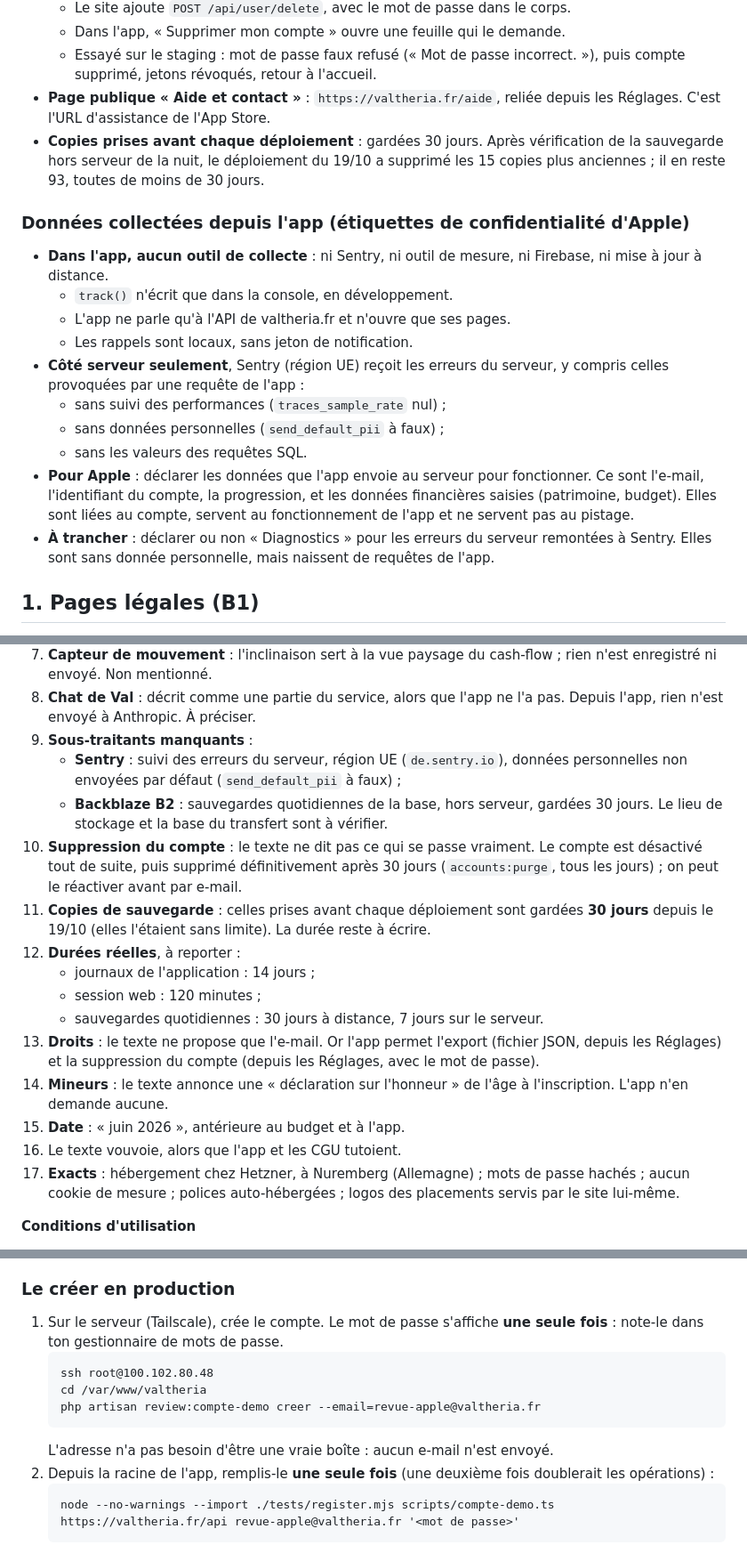
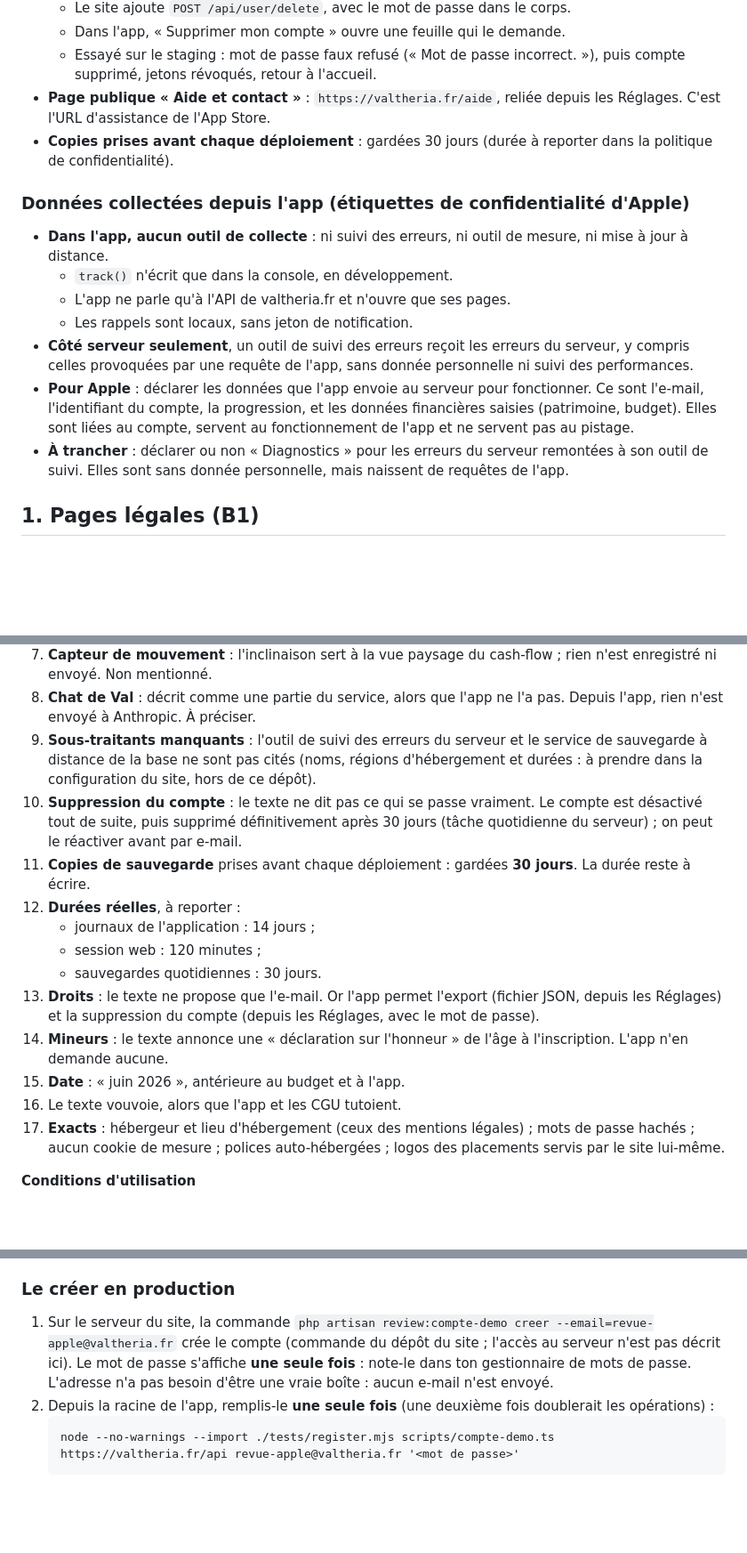
Before and after one commit to kilian-univ/Valtheria_Moblie, a Markdown page: docs/app-store.md, 3 parts joined by grey strips. Shown at 89% size. Drawn GitHub-style; blank space fills up the shorter version.

Commit message:
Documentation : plus d'adresse de serveur, de commande d'accès ni de détail d'infrastructure
- app-store.md : procédure SSH du compte de démonstration (adresse Tailscale, chemin
  du serveur) retirée ; hébergeur, outil de suivi des erreurs et service de sauvegarde
  ne sont plus nommés ni configurés ; décompte des copies de déploiement retiré ;
  mention de l'outil de vérification du déploiement retirée
- lot-serveur.md et reference-technique-lecons.md : chemins et noms de fichiers des
  sauvegardes de la base retirés

Co-Authored-By: Claude Fable 5.1 <noreply@anthropic.com>

````diff
--- a/docs/app-store.md
+++ b/docs/app-store.md
@@ -14,20 +14,17 @@
   - Dans l'app, « Supprimer mon compte » ouvre une feuille qui le demande.
   - Essayé sur le staging : mot de passe faux refusé (« Mot de passe incorrect. »), puis compte supprimé, jetons révoqués, retour à l'accueil.
 - **Page publique « Aide et contact »** : `https://valtheria.fr/aide`, reliée depuis les Réglages. C'est l'URL d'assistance de l'App Store.
-- **Copies prises avant chaque déploiement** : gardées 30 jours. Après vérification de la sauvegarde hors serveur de la nuit, le déploiement du 19/10 a supprimé les 15 copies plus anciennes ; il en reste 93, toutes de moins de 30 jours.
+- **Copies prises avant chaque déploiement** : gardées 30 jours (durée à reporter dans la politique de confidentialité).
 
 ### Données collectées depuis l'app (étiquettes de confidentialité d'Apple)
 
-- **Dans l'app, aucun outil de collecte** : ni Sentry, ni outil de mesure, ni Firebase, ni mise à jour à distance.
+- **Dans l'app, aucun outil de collecte** : ni suivi des erreurs, ni outil de mesure, ni mise à jour à distance.
   - `track()` n'écrit que dans la console, en développement.
   - L'app ne parle qu'à l'API de valtheria.fr et n'ouvre que ses pages.
   - Les rappels sont locaux, sans jeton de notification.
-- **Côté serveur seulement**, Sentry (région UE) reçoit les erreurs du serveur, y compris celles provoquées par une requête de l'app :
-  - sans suivi des performances (`traces_sample_rate` nul) ;
-  - sans données personnelles (`send_default_pii` à faux) ;
-  - sans les valeurs des requêtes SQL.
+- **Côté serveur seulement**, un outil de suivi des erreurs reçoit les erreurs du serveur, y compris celles provoquées par une requête de l'app, sans donnée personnelle ni suivi des performances.
 - **Pour Apple** : déclarer les données que l'app envoie au serveur pour fonctionner. Ce sont l'e-mail, l'identifiant du compte, la progression, et les données financières saisies (patrimoine, budget). Elles sont liées au compte, servent au fonctionnement de l'app et ne servent pas au pistage.
-- **À trancher** : déclarer ou non « Diagnostics » pour les erreurs du serveur remontées à Sentry. Elles sont sans donnée personnelle, mais naissent de requêtes de l'app.
+- **À trancher** : déclarer ou non « Diagnostics » pour les erreurs du serveur remontées à son outil de suivi. Elles sont sans donnée personnelle, mais naissent de requêtes de l'app.
 
 ## 1. Pages légales (B1)
 
@@ -60,20 +57,18 @@ Relu le 18/10/2026, sans rien réécrire, face à ce que font l'app et le serveu
 6. **Rappels** : des notifications locales, programmées sur le téléphone, sans rien envoyer à un serveur (pas de jeton de notification). Non mentionnées.
 7. **Capteur de mouvement** : l'inclinaison sert à la vue paysage du cash-flow ; rien n'est enregistré ni envoyé. Non mentionné.
 8. **Chat de Val** : décrit comme une partie du service, alors que l'app ne l'a pas. Depuis l'app, rien n'est envoyé à Anthropic. À préciser.
-9. **Sous-traitants manquants** :
-   - **Sentry** : suivi des erreurs du serveur, région UE (`de.sentry.io`), données personnelles non envoyées par défaut (`send_default_pii` à faux) ;
-   - **Backblaze B2** : sauvegardes quotidiennes de la base, hors serveur, gardées 30 jours. Le lieu de stockage et la base du transfert sont à vérifier.
-10. **Suppression du compte** : le texte ne dit pas ce qui se passe vraiment. Le compte est désactivé tout de suite, puis supprimé définitivement après 30 jours (`accounts:purge`, tous les jours) ; on peut le réactiver avant par e-mail.
-11. **Copies de sauvegarde** : celles prises avant chaque déploiement sont gardées **30 jours** depuis le 19/10 (elles l'étaient sans limite). La durée reste à écrire.
+9. **Sous-traitants manquants** : l'outil de suivi des erreurs du serveur et le service de sauvegarde à distance de la base ne sont pas cités (noms, régions d'hébergement et durées : à prendre dans la configuration du site, hors de ce dépôt).
+10. **Suppression du compte** : le texte ne dit pas ce qui se passe vraiment. Le compte est désactivé tout de suite, puis supprimé définitivement après 30 jours (tâche quotidienne du serveur) ; on peut le réactiver avant par e-mail.
+11. **Copies de sauvegarde** prises avant chaque déploiement : gardées **30 jours**. La durée reste à écrire.
 12. **Durées réelles**, à reporter :
     - journaux de l'application : 14 jours ;
     - session web : 120 minutes ;
-    - sauvegardes quotidiennes : 30 jours à distance, 7 jours sur le serveur.
+    - sauvegardes quotidiennes : 30 jours.
 13. **Droits** : le texte ne propose que l'e-mail. Or l'app permet l'export (fichier JSON, depuis les Réglages) et la suppression du compte (depuis les Réglages, avec le mot de passe).
 14. **Mineurs** : le texte annonce une « déclaration sur l'honneur » de l'âge à l'inscription. L'app n'en demande aucune.
 15. **Date** : « juin 2026 », antérieure au budget et à l'app.
 16. Le texte vouvoie, alors que l'app et les CGU tutoient.
-17. **Exacts** : hébergement chez Hetzner, à Nuremberg (Allemagne) ; mots de passe hachés ; aucun cookie de mesure ; polices auto-hébergées ; logos des placements servis par le site lui-même.
+17. **Exacts** : hébergeur et lieu d'hébergement (ceux des mentions légales) ; mots de passe hachés ; aucun cookie de mesure ; polices auto-hébergées ; logos des placements servis par le site lui-même.
 
 **Conditions d'utilisation**
 1. Elles ne visent que le service « accessible à l'adresse valtheria.fr », pas l'app.
@@ -156,13 +151,7 @@ Vérifications :
 
 ### Le créer en production
 
-1. Sur le serveur (Tailscale), crée le compte. Le mot de passe s'affiche **une seule fois** : note-le dans ton gestionnaire de mots de passe.
-   ```
-   ssh root@100.102.80.48
-   cd /var/www/valtheria
-   php artisan review:compte-demo creer --email=revue-apple@valtheria.fr
-   ```
-   L'adresse n'a pas besoin d'être une vraie boîte : aucun e-mail n'est envoyé.
+1. Sur le serveur du site, la commande `php artisan review:compte-demo creer --email=revue-apple@valtheria.fr` crée le compte (commande du dépôt du site ; l'accès au serveur n'est pas décrit ici). Le mot de passe s'affiche **une seule fois** : note-le dans ton gestionnaire de mots de passe. L'adresse n'a pas besoin d'être une vraie boîte : aucun e-mail n'est envoyé.
 2. Depuis la racine de l'app, remplis-le **une seule fois** (une deuxième fois doublerait les opérations) :
    ```
    node --no-warnings --import ./tests/register.mjs scripts/compte-demo.ts https://valtheria.fr/api revue-apple@valtheria.fr '<mot de passe>'
````
Also changed, not shown: other parts of docs/app-store.md (+2 -2 lines), docs/lot-serveur.md (+2 -2 lines), docs/reference-technique-lecons.md (+1 -1 lines).
